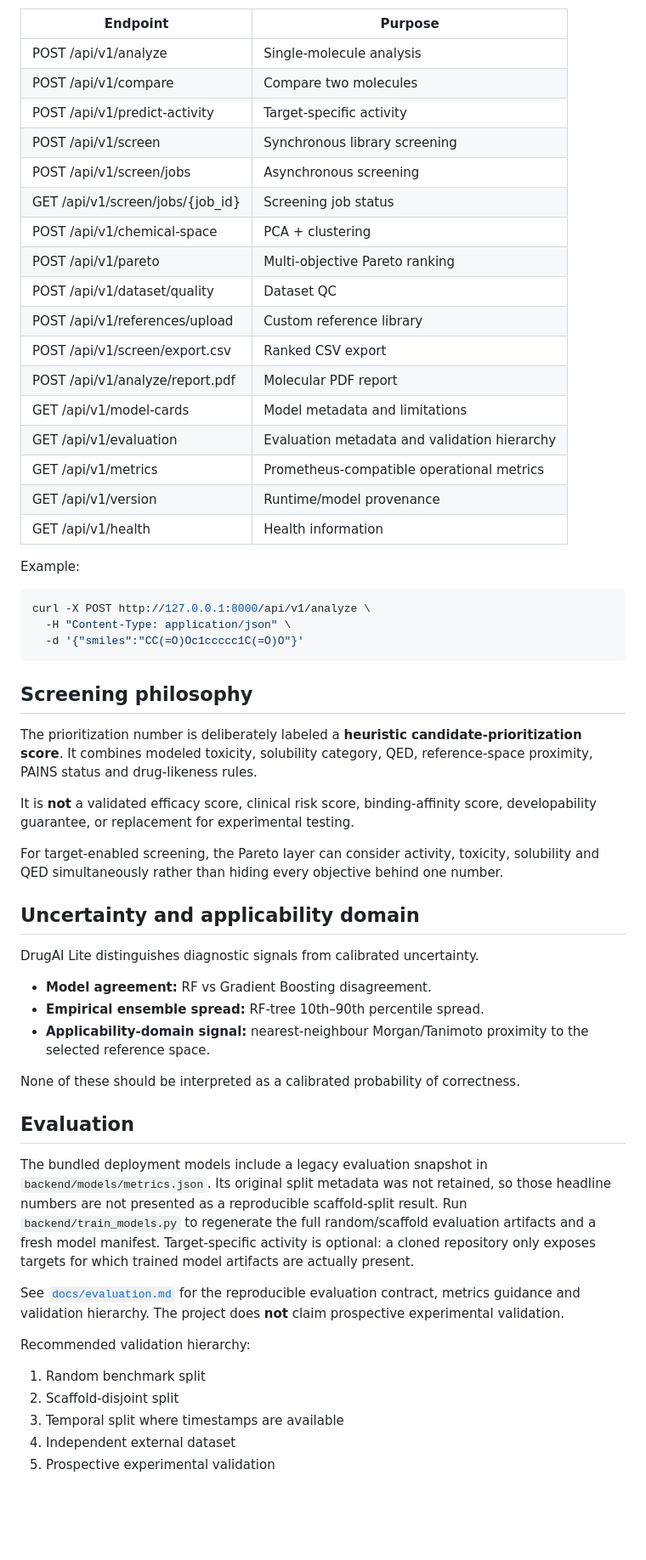
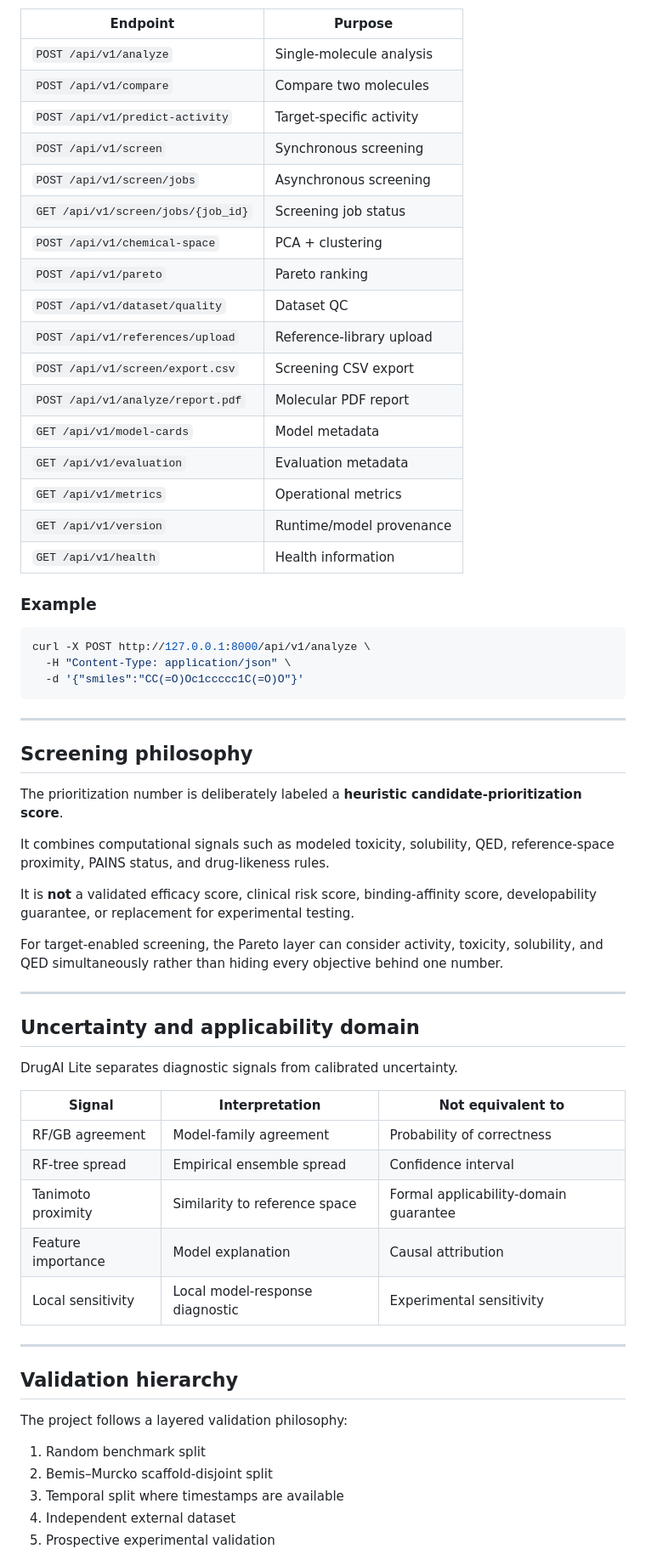
Before and after one commit to Rollins1989/drugai-lite, a Markdown page: README.md, the part around one of its changes. Shown at 85% size. Rendered like a GitHub page; blank space fills up the shorter version.

Commit message:
docs: rewrite README for professional scientific platform

````diff
--- a/README.md
+++ b/README.md
@@ -64,59 +159,66 @@ The API exposes interactive OpenAPI documentation at `http://127.0.0.1:8000/docs
 
 | Endpoint | Purpose |
 |---|---|
-| POST /api/v1/analyze | Single-molecule analysis |
-| POST /api/v1/compare | Compare two molecules |
-| POST /api/v1/predict-activity | Target-specific activity |
-| POST /api/v1/screen | Synchronous library screening |
-| POST /api/v1/screen/jobs | Asynchronous screening |
-| GET /api/v1/screen/jobs/{job_id} | Screening job status |
-| POST /api/v1/chemical-space | PCA + clustering |
-| POST /api/v1/pareto | Multi-objective Pareto ranking |
-| POST /api/v1/dataset/quality | Dataset QC |
-| POST /api/v1/references/upload | Custom reference library |
-| POST /api/v1/screen/export.csv | Ranked CSV export |
-| POST /api/v1/analyze/report.pdf | Molecular PDF report |
-| GET /api/v1/model-cards | Model metadata and limitations |
-| GET /api/v1/evaluation | Evaluation metadata and validation hierarchy |
-| GET /api/v1/metrics | Prometheus-compatible operational metrics |
-| GET /api/v1/version | Runtime/model provenance |
-| GET /api/v1/health | Health information |
+| `POST /api/v1/analyze` | Single-molecule analysis |
+| `POST /api/v1/compare` | Compare two molecules |
+| `POST /api/v1/predict-activity` | Target-specific activity |
+| `POST /api/v1/screen` | Synchronous screening |
+| `POST /api/v1/screen/jobs` | Asynchronous screening |
+| `GET /api/v1/screen/jobs/{job_id}` | Screening job status |
+| `POST /api/v1/chemical-space` | PCA + clustering |
+| `POST /api/v1/pareto` | Pareto ranking |
+| `POST /api/v1/dataset/quality` | Dataset QC |
+| `POST /api/v1/references/upload` | Reference-library upload |
+| `POST /api/v1/screen/export.csv` | Screening CSV export |
+| `POST /api/v1/analyze/report.pdf` | Molecular PDF report |
+| `GET /api/v1/model-cards` | Model metadata |
+| `GET /api/v1/evaluation` | Evaluation metadata |
+| `GET /api/v1/metrics` | Operational metrics |
+| `GET /api/v1/version` | Runtime/model provenance |
+| `GET /api/v1/health` | Health information |
 
-Example:
+### Example
 
-~~~bash
+```bash
 curl -X POST http://127.0.0.1:8000/api/v1/analyze \
   -H "Content-Type: application/json" \
   -d '{"smiles":"CC(=O)Oc1ccccc1C(=O)O"}'
-~~~
+```
+
+---
 
 ## Screening philosophy
 
-The prioritization number is deliberately labeled a **heuristic candidate-prioritization score**. It combines modeled toxicity, solubility category, QED, reference-space proximity, PAINS status and drug-likeness rules.
+The prioritization number is deliberately labeled a **heuristic candidate-prioritization score**.
+
+It combines computational signals such as modeled toxicity, solubility, QED, reference-space proximity, PAINS status, and drug-likeness rules.
 
 It is **not** a validated efficacy score, clinical risk score, binding-affinity score, developability guarantee, or replacement for experimental testing.
 
-For target-enabled screening, the Pareto layer can consider activity, toxicity, solubility and QED simultaneously rather than hiding every objective behind one number.
+For target-enabled screening, the Pareto layer can consider activity, toxicity, solubility, and QED simultaneously rather than hiding every objective behind one number.
+
+---
 
 ## Uncertainty and applicability domain
 
-DrugAI Lite distinguishes diagnostic signals from calibrated uncertainty.
+DrugAI Lite separates diagnostic signals from calibrated uncertainty.
 
-- **Model agreement:** RF vs Gradient Boosting disagreement.
-- **Empirical ensemble spread:** RF-tree 10th–90th percentile spread.
-- **Applicability-domain signal:** nearest-neighbour Morgan/Tanimoto proximity to the selected reference space.
+| Signal | Interpretation | Not equivalent to |
+|---|---|---|
+| RF/GB agreement | Model-family agreement | Probability of correctness |
+| RF-tree spread | Empirical ensemble spread | Confidence interval |
+| Tanimoto proximity | Similarity to reference space | Formal applicability-domain guarantee |
+| Feature importance | Model explanation | Causal attribution |
+| Local sensitivity | Local model-response diagnostic | Experimental sensitivity |
 
-None of these should be interpreted as a calibrated probability of correctness.
+---
 
-## Evaluation
+## Validation hierarchy
 
-The bundled deployment models include a legacy evaluation snapshot in `backend/models/metrics.json`. Its original split metadata was not retained, so those headline numbers are not presented as a reproducible scaffold-split result. Run `backend/train_models.py` to regenerate the full random/scaffold evaluation artifacts and a fresh model manifest. Target-specific activity is optional: a cloned repository only exposes targets for which trained model artifacts are actually present.
+The project follows a layered validation philosophy:
 
-See [`docs/evaluation.md`](docs/evaluation.md) for the reproducible evaluation contract, metrics guidance and validation hierarchy. The project does **not** claim prospective experimental validation.
-
-Recommended validation hierarchy:
 1. Random benchmark split
-2. Scaffold-disjoint split
+2. Bemis–Murcko scaffold-disjoint split
 3. Temporal split where timestamps are available
 4. Independent external dataset
 5. Prospective experimental validation
````
Also changed, not shown: other parts of README.md (+368 -80 lines).
